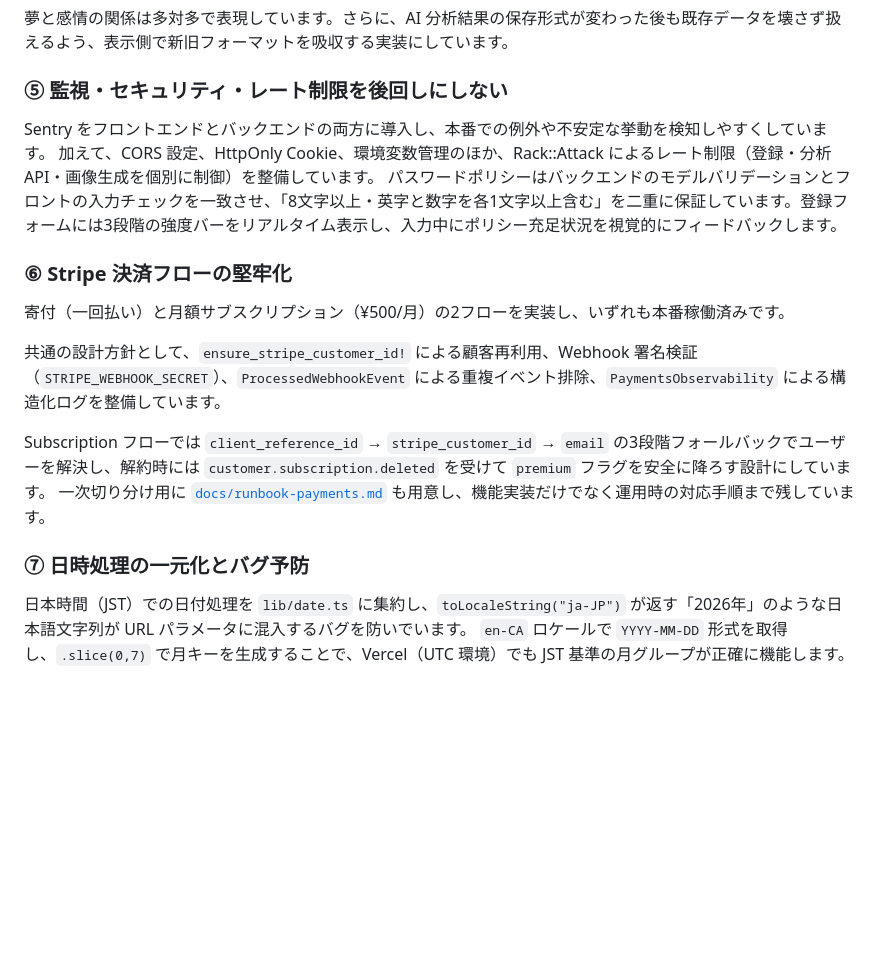
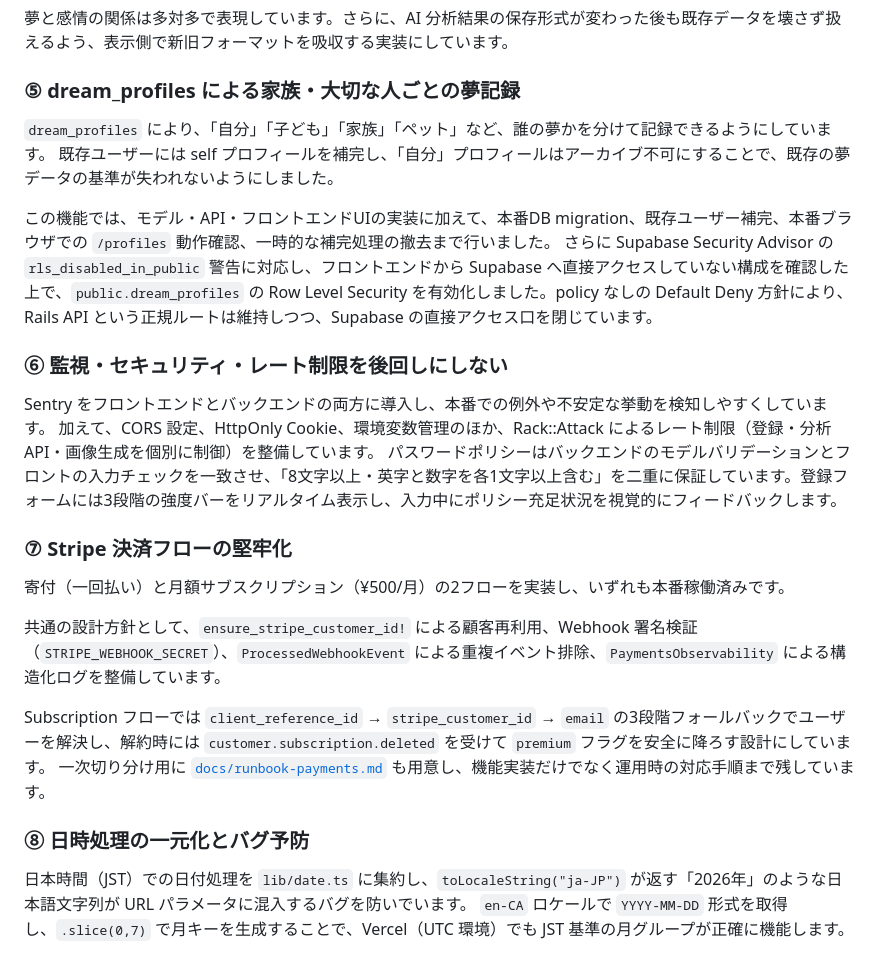
Before and after one commit to isekaisaru/dreamjournal-app, a Markdown page: README.md, the part around the change. Drawn GitHub-style; blank space fills up the shorter version.

Commit message:
docs: Phase 5 dream_profilesの本番運用実績を追記

```diff
--- a/README.md
+++ b/README.md
@@ -117,13 +117,21 @@ variant 変更時にエラー状態を `useEffect` でリセットすること
 
 夢と感情の関係は多対多で表現しています。さらに、AI 分析結果の保存形式が変わった後も既存データを壊さず扱えるよう、表示側で新旧フォーマットを吸収する実装にしています。
 
-### ⑤ 監視・セキュリティ・レート制限を後回しにしない
+### ⑤ dream_profiles による家族・大切な人ごとの夢記録
+
+`dream_profiles` により、「自分」「子ども」「家族」「ペット」など、誰の夢かを分けて記録できるようにしています。
+既存ユーザーには self プロフィールを補完し、「自分」プロフィールはアーカイブ不可にすることで、既存の夢データの基準が失われないようにしました。
+
+この機能では、モデル・API・フロントエンドUIの実装に加えて、本番DB migration、既存ユーザー補完、本番ブラウザでの `/profiles` 動作確認、一時的な補完処理の撤去まで行いました。
+さらに Supabase Security Advisor の `rls_disabled_in_public` 警告に対応し、フロントエンドから Supabase へ直接アクセスしていない構成を確認した上で、`public.dream_profiles` の Row Level Security を有効化しました。policy なしの Default Deny 方針により、Rails API という正規ルートは維持しつつ、Supabase の直接アクセス口を閉じています。
+
+### ⑥ 監視・セキュリティ・レート制限を後回しにしない
 
 Sentry をフロントエンドとバックエンドの両方に導入し、本番での例外や不安定な挙動を検知しやすくしています。
 加えて、CORS 設定、HttpOnly Cookie、環境変数管理のほか、Rack::Attack によるレート制限（登録・分析 API・画像生成を個別に制御）を整備しています。
 パスワードポリシーはバックエンドのモデルバリデーションとフロントの入力チェックを一致させ、「8文字以上・英字と数字を各1文字以上含む」を二重に保証しています。登録フォームには3段階の強度バーをリアルタイム表示し、入力中にポリシー充足状況を視覚的にフィードバックします。
 
-### ⑥ Stripe 決済フローの堅牢化
+### ⑦ Stripe 決済フローの堅牢化
 
 寄付（一回払い）と月額サブスクリプション（¥500/月）の2フローを実装し、いずれも本番稼働済みです。
 
@@ -132,7 +140,7 @@ Sentry をフロントエンドとバックエンドの両方に導入し、本
 Subscription フローでは `client_reference_id` → `stripe_customer_id` → `email` の3段階フォールバックでユーザーを解決し、解約時には `customer.subscription.deleted` を受けて `premium` フラグを安全に降ろす設計にしています。
 一次切り分け用に [`docs/runbook-payments.md`](docs/runbook-payments.md) も用意し、機能実装だけでなく運用時の対応手順まで残しています。
 
-### ⑦ 日時処理の一元化とバグ予防
+### ⑧ 日時処理の一元化とバグ予防
 
 日本時間（JST）での日付処理を `lib/date.ts` に集約し、`toLocaleString("ja-JP")` が返す「2026年」のような日本語文字列が URL パラメータに混入するバグを防いでいます。
 `en-CA` ロケールで `YYYY-MM-DD` 形式を取得し、`.slice(0,7)` で月キーを生成することで、Vercel（UTC 環境）でも JST 基準の月グループが正確に機能します。
```
Also changed, not shown: docs/phase5-dream-profiles-production-rls-summary.md (added, +92 -0 lines).
